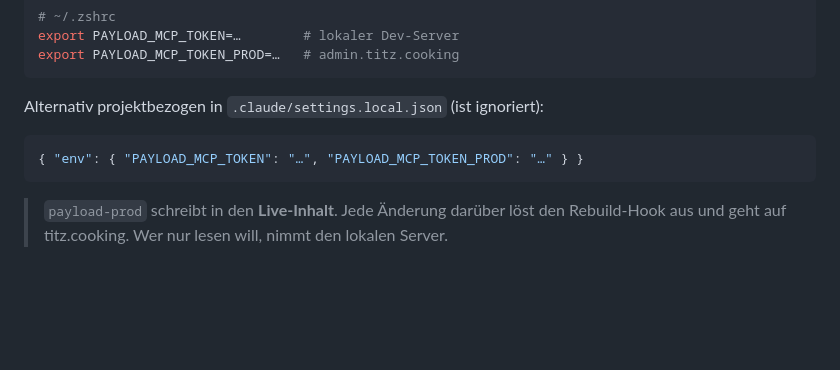
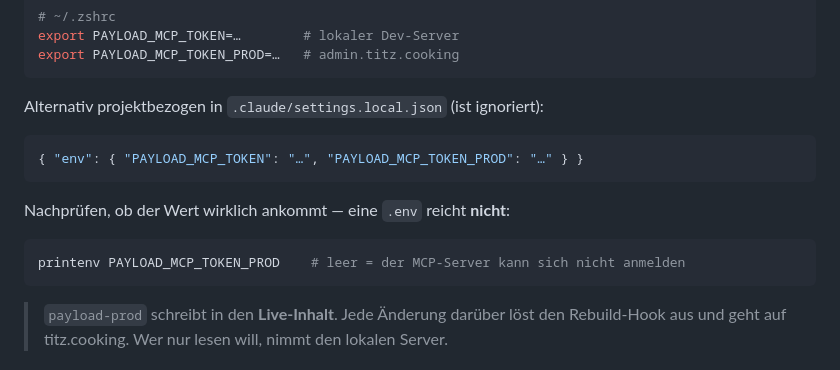
Before and after one commit to ursinsaluz/titz-payload, a Markdown page: README.md, the part around the change. Drawn GitHub-style; blank space fills up the shorter version.

Commit message:
docs: Selbsttest für den MCP-Token ergänzen
Dass eine .env nicht reicht, merkt man erst, wenn der Server stumm bleibt —
gemessen: PAYLOAD_MCP_TOKEN steht in apps/cms/.env und ist trotzdem nicht in
der Prozessumgebung. `printenv` zeigt es in einer Zeile.

Co-Authored-By: Claude Opus 5 <noreply@anthropic.com>

````diff
--- a/README.md
+++ b/README.md
@@ -117,6 +117,12 @@ Alternativ projektbezogen in `.claude/settings.local.json` (ist ignoriert):
 { "env": { "PAYLOAD_MCP_TOKEN": "…", "PAYLOAD_MCP_TOKEN_PROD": "…" } }
 ```
 
+Nachprüfen, ob der Wert wirklich ankommt — eine `.env` reicht **nicht**:
+
+```bash
+printenv PAYLOAD_MCP_TOKEN_PROD    # leer = der MCP-Server kann sich nicht anmelden
+```
+
 > `payload-prod` schreibt in den **Live-Inhalt**. Jede Änderung darüber löst den
 > Rebuild-Hook aus und geht auf titz.cooking. Wer nur lesen will, nimmt den
 > lokalen Server.
````
